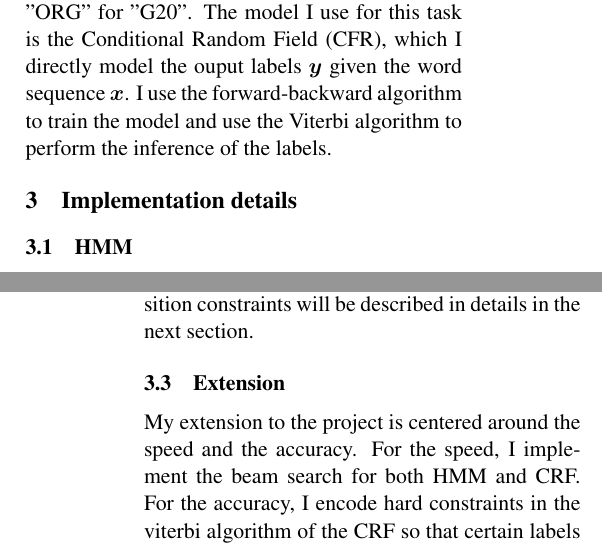
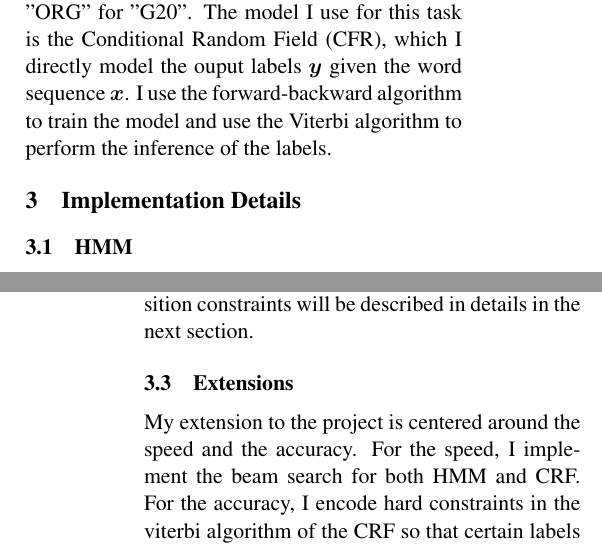
Before and after one commit to xxks-kkk/Code-for-blog, a LaTeX problem sheet (2017/395T-greg/HW1/Tex/p1.tex): two parts of the columns of pages 1 and 2 of 3, joined at a grey line, cut so that both start at the same text. Compiled offline with pdfLaTeX.

Commit message:
Update tex

```diff
--- a/2017/395T-greg/HW1/Tex/p1.tex
+++ b/2017/395T-greg/HW1/Tex/p1.tex
@@ -83,7 +83,7 @@ which I directly model the ouput labels $\boldsymbol{y}$ given the word sequence
 I use the forward-backward algorithm to train the model and use the Viterbi algorithm
 to perform the inference of the labels.
 
-\section{Implementation details}
+\section{Implementation Details}
 
 \subsection{HMM}
 
@@ -120,7 +120,7 @@ the same as the one in HMM. The only difference between these two versions is th
 on what labels sequence are considered valid in the CRF. The transition constraints
 will be described in details in the next section.
 
-\subsection{Extension}
+\subsection{Extensions}
 
 My extension to the project is centered around the speed and the accuracy.
 For the speed, I implement the beam search for both HMM and CRF.
```
Also changed, not shown: 2017/395T-greg/HW1/Tex/p1.pdf.
